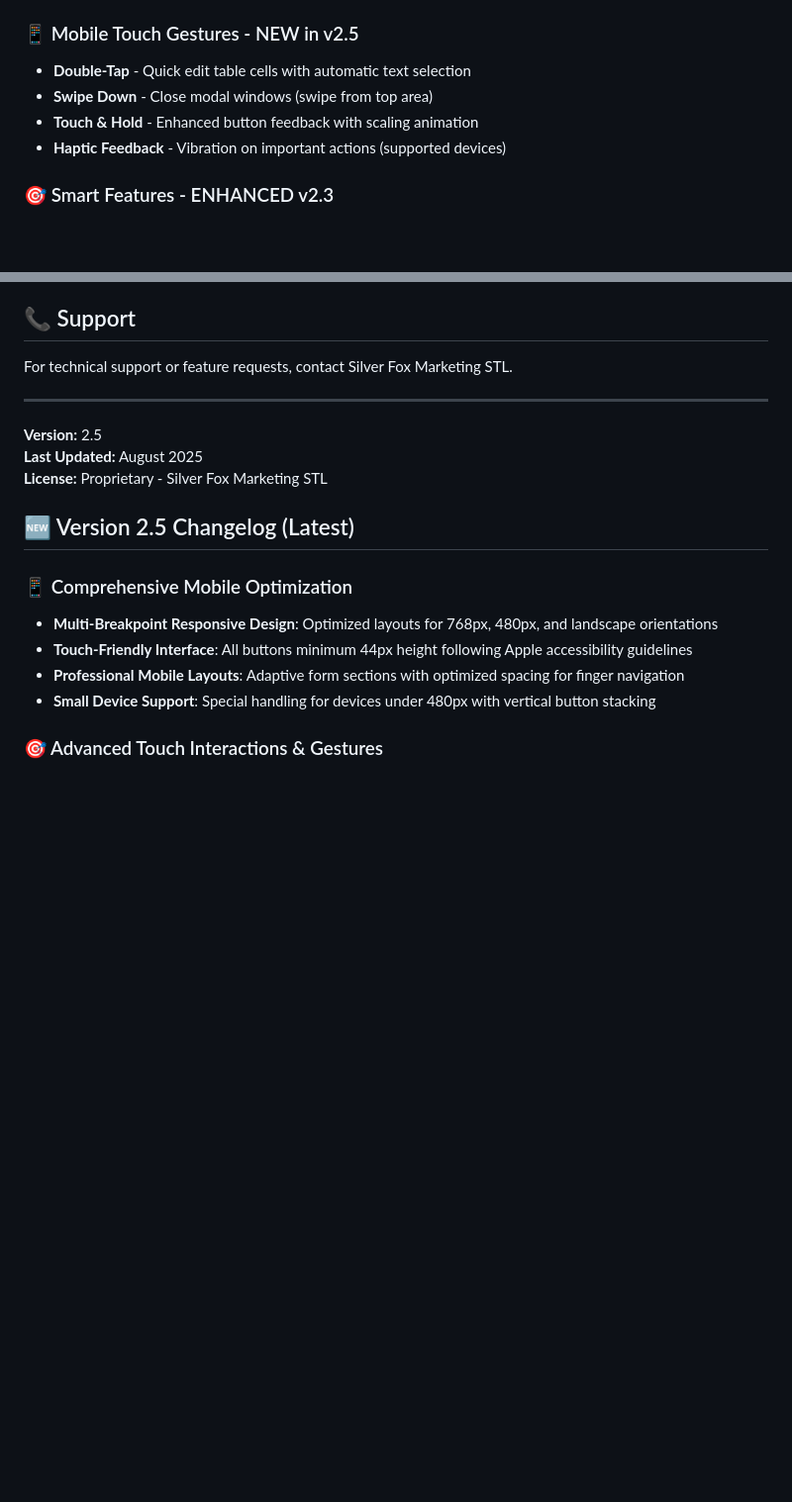
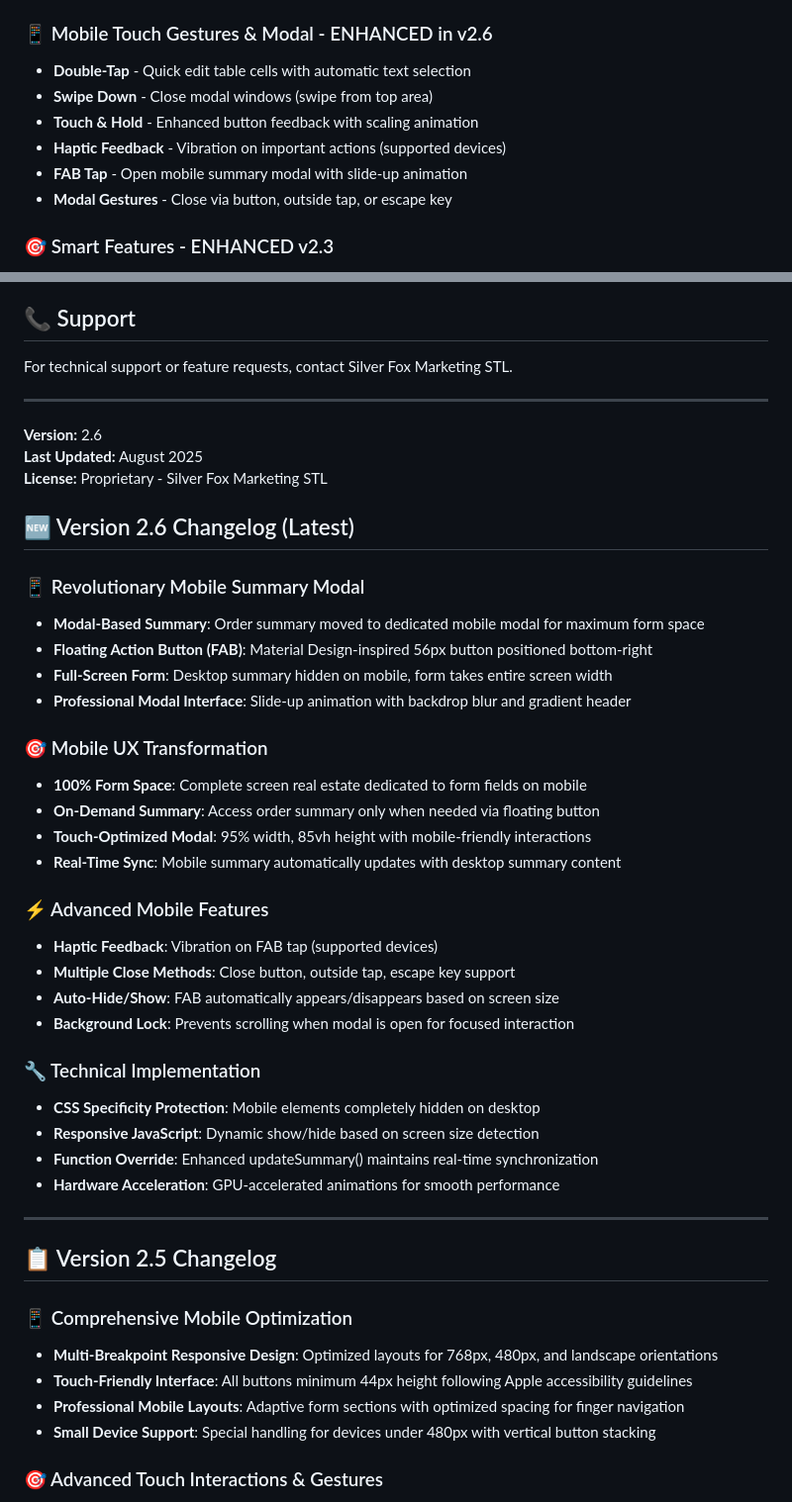
Before and after one commit to Silver-Fox-Marketing/enhanced-order-form-v2.0, a Markdown page: README.md, 2 parts joined by grey strips. Shown at 99% size. Drawn GitHub-style; blank space fills up the shorter version.

Commit message:
Update documentation for v2.6 with mobile summary modal features

```diff
--- a/README.md
+++ b/README.md
@@ -34,11 +34,13 @@ A professional order processing tool designed for Silver Fox Marketing's vehicle
 - `Ctrl + Delete` - Delete current row
 - `Escape` - Cancel and close modal
 
-### 📱 Mobile Touch Gestures - NEW in v2.5
+### 📱 Mobile Touch Gestures & Modal - ENHANCED in v2.6
 - **Double-Tap** - Quick edit table cells with automatic text selection
 - **Swipe Down** - Close modal windows (swipe from top area)
 - **Touch & Hold** - Enhanced button feedback with scaling animation
 - **Haptic Feedback** - Vibration on important actions (supported devices)
+- **FAB Tap** - Open mobile summary modal with slide-up animation
+- **Modal Gestures** - Close via button, outside tap, or escape key
 
 ### 🎯 Smart Features - ENHANCED v2.3
 - **Drag & Drop Row Reordering** - Reorganize entries with visual drag handles
@@ -125,11 +127,39 @@ For technical support or feature requests, contact Silver Fox Marketing STL.
 
 ---
 
-**Version:** 2.5
+**Version:** 2.6
 **Last Updated:** August 2025
 **License:** Proprietary - Silver Fox Marketing STL
 
-## 🆕 Version 2.5 Changelog (Latest)
+## 🆕 Version 2.6 Changelog (Latest)
+
+### 📱 Revolutionary Mobile Summary Modal
+- **Modal-Based Summary**: Order summary moved to dedicated mobile modal for maximum form space
+- **Floating Action Button (FAB)**: Material Design-inspired 56px button positioned bottom-right
+- **Full-Screen Form**: Desktop summary hidden on mobile, form takes entire screen width
+- **Professional Modal Interface**: Slide-up animation with backdrop blur and gradient header
+
+### 🎯 Mobile UX Transformation
+- **100% Form Space**: Complete screen real estate dedicated to form fields on mobile
+- **On-Demand Summary**: Access order summary only when needed via floating button
+- **Touch-Optimized Modal**: 95% width, 85vh height with mobile-friendly interactions
+- **Real-Time Sync**: Mobile summary automatically updates with desktop summary content
+
+### ⚡ Advanced Mobile Features
+- **Haptic Feedback**: Vibration on FAB tap (supported devices)
+- **Multiple Close Methods**: Close button, outside tap, escape key support
+- **Auto-Hide/Show**: FAB automatically appears/disappears based on screen size
+- **Background Lock**: Prevents scrolling when modal is open for focused interaction
+
+### 🔧 Technical Implementation
+- **CSS Specificity Protection**: Mobile elements completely hidden on desktop
+- **Responsive JavaScript**: Dynamic show/hide based on screen size detection
+- **Function Override**: Enhanced updateSummary() maintains real-time synchronization
+- **Hardware Acceleration**: GPU-accelerated animations for smooth performance
+
+---
+
+## 📋 Version 2.5 Changelog
 
 ### 📱 Comprehensive Mobile Optimization
 - **Multi-Breakpoint Responsive Design**: Optimized layouts for 768px, 480px, and landscape orientations
```
